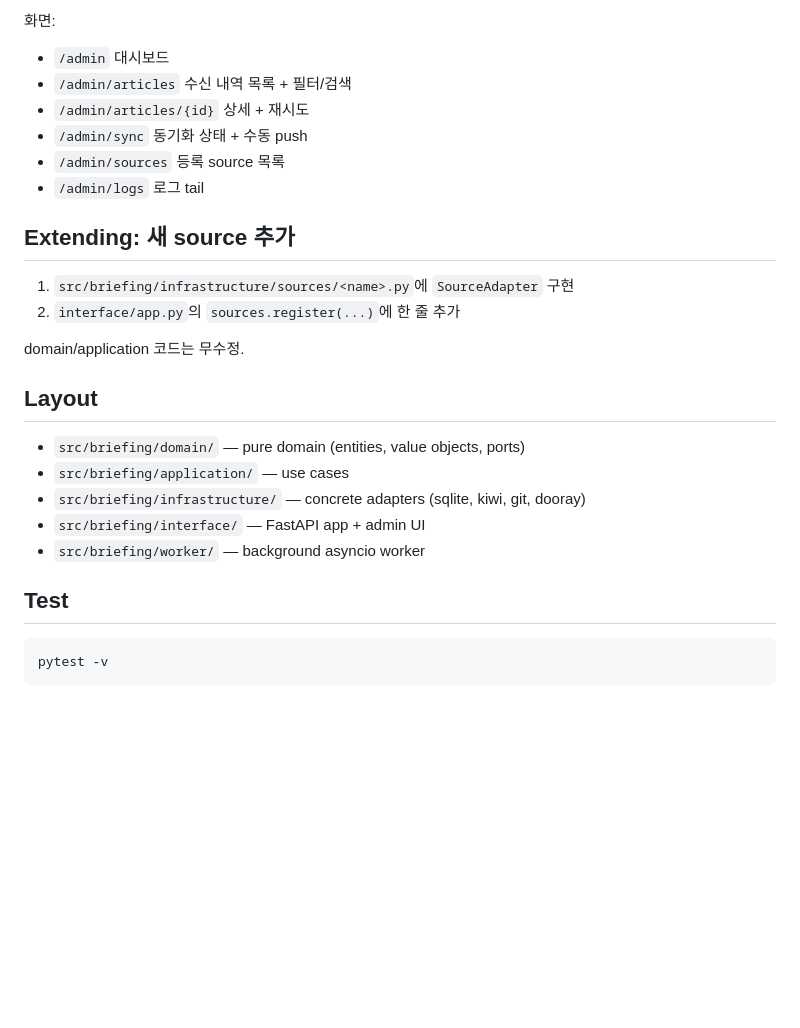
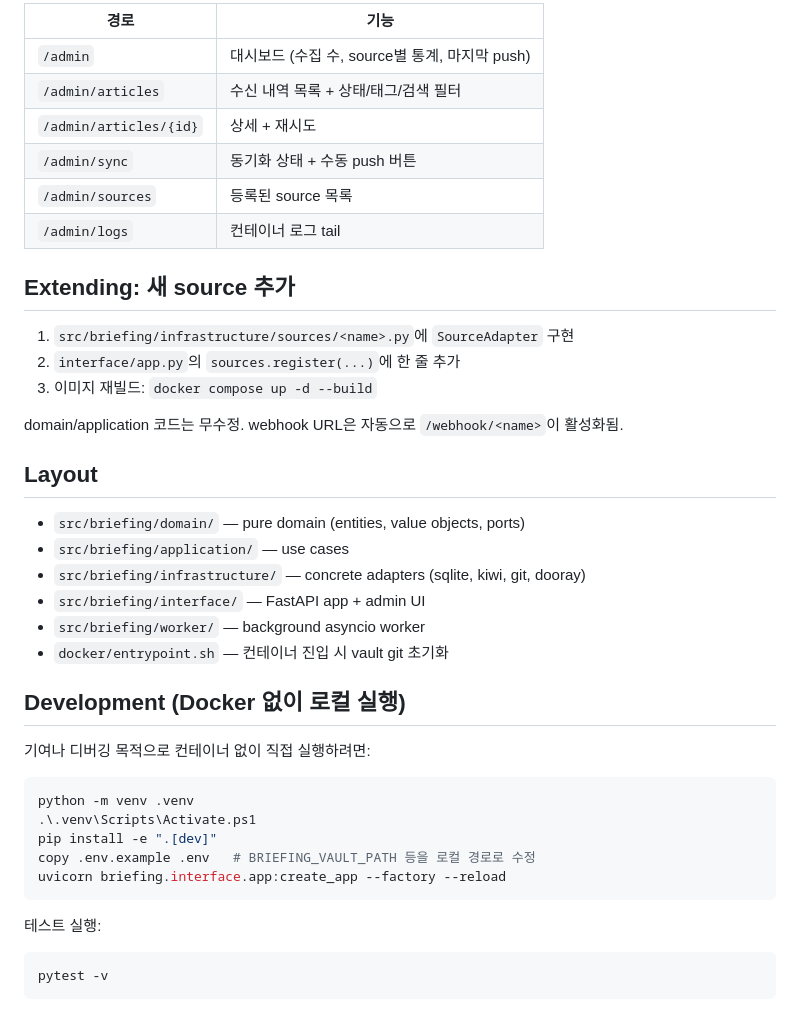
Before and after one commit to seandoesdev/briefing, a Markdown page: README.md, the part around one of its changes. Rendered like a GitHub page; blank space fills up the shorter version.

````diff
--- a/README.md
+++ b/README.md
@@ -117,18 +135,20 @@ Register-ScheduledTask -TaskName "briefing-pull" -Action $action -Trigger $trigg
 
-화면:
-- `/admin` 대시보드
-- `/admin/articles` 수신 내역 목록 + 필터/검색
-- `/admin/articles/{id}` 상세 + 재시도
-- `/admin/sync` 동기화 상태 + 수동 push
-- `/admin/sources` 등록 source 목록
-- `/admin/logs` 로그 tail
+| 경로 | 기능 |
+|---|---|
+| `/admin` | 대시보드 (수집 수, source별 통계, 마지막 push) |
+| `/admin/articles` | 수신 내역 목록 + 상태/태그/검색 필터 |
+| `/admin/articles/{id}` | 상세 + 재시도 |
+| `/admin/sync` | 동기화 상태 + 수동 push 버튼 |
+| `/admin/sources` | 등록된 source 목록 |
+| `/admin/logs` | 컨테이너 로그 tail |
 
 ## Extending: 새 source 추가
 
 1. `src/briefing/infrastructure/sources/<name>.py`에 `SourceAdapter` 구현
 2. `interface/app.py`의 `sources.register(...)`에 한 줄 추가
+3. 이미지 재빌드: `docker compose up -d --build`
 
-domain/application 코드는 무수정.
+domain/application 코드는 무수정. webhook URL은 자동으로 `/webhook/<name>`이 활성화됨.
 
 ## Layout
 
@@ -137,8 +157,21 @@ domain/application 코드는 무수정.
 - `src/briefing/infrastructure/` — concrete adapters (sqlite, kiwi, git, dooray)
 - `src/briefing/interface/` — FastAPI app + admin UI
 - `src/briefing/worker/` — background asyncio worker
+- `docker/entrypoint.sh` — 컨테이너 진입 시 vault git 초기화
 
-## Test
+## Development (Docker 없이 로컬 실행)
+
+기여나 디버깅 목적으로 컨테이너 없이 직접 실행하려면:
+
+```powershell
+python -m venv .venv
+.\.venv\Scripts\Activate.ps1
+pip install -e ".[dev]"
+copy .env.example .env   # BRIEFING_VAULT_PATH 등을 로컬 경로로 수정
+uvicorn briefing.interface.app:create_app --factory --reload
+```
+
+테스트 실행:
 
 ```powershell
 pytest -v
````
Also changed, not shown: other parts of README.md (+79 -61 lines).
